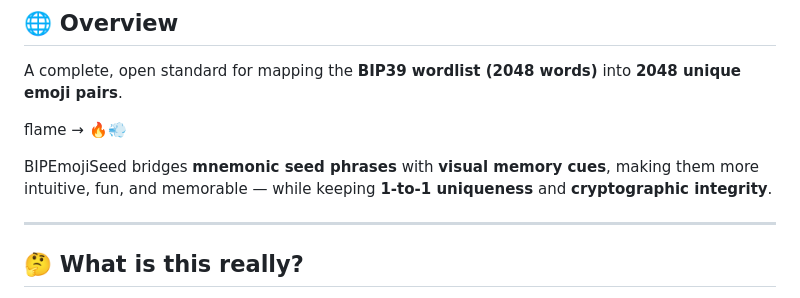
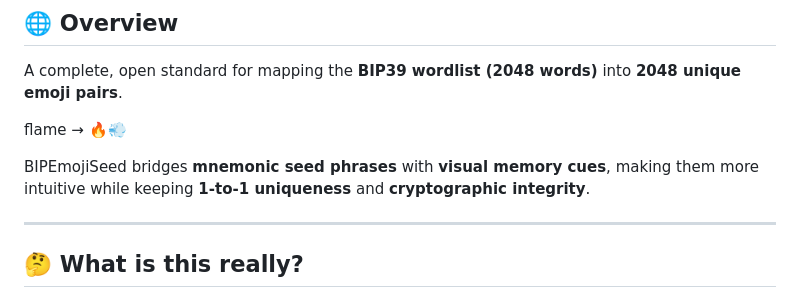
Before and after one commit to emojiseed/bip-emojiseed, a Markdown page: README.md, the part around the change. Rendered like a GitHub page.

```diff
--- a/README.md
+++ b/README.md
@@ -28,7 +28,7 @@ A complete, open standard for mapping the **BIP39 wordlist (2048 words)** into *
 
 flame → 🔥💨
 
-BIPEmojiSeed bridges **mnemonic seed phrases** with **visual memory cues**, making them more intuitive, fun, and memorable — while keeping **1-to-1 uniqueness** and **cryptographic integrity**.
+BIPEmojiSeed bridges **mnemonic seed phrases** with **visual memory cues**, making them more intuitive while keeping **1-to-1 uniqueness** and **cryptographic integrity**.
 
 ---
 
```
